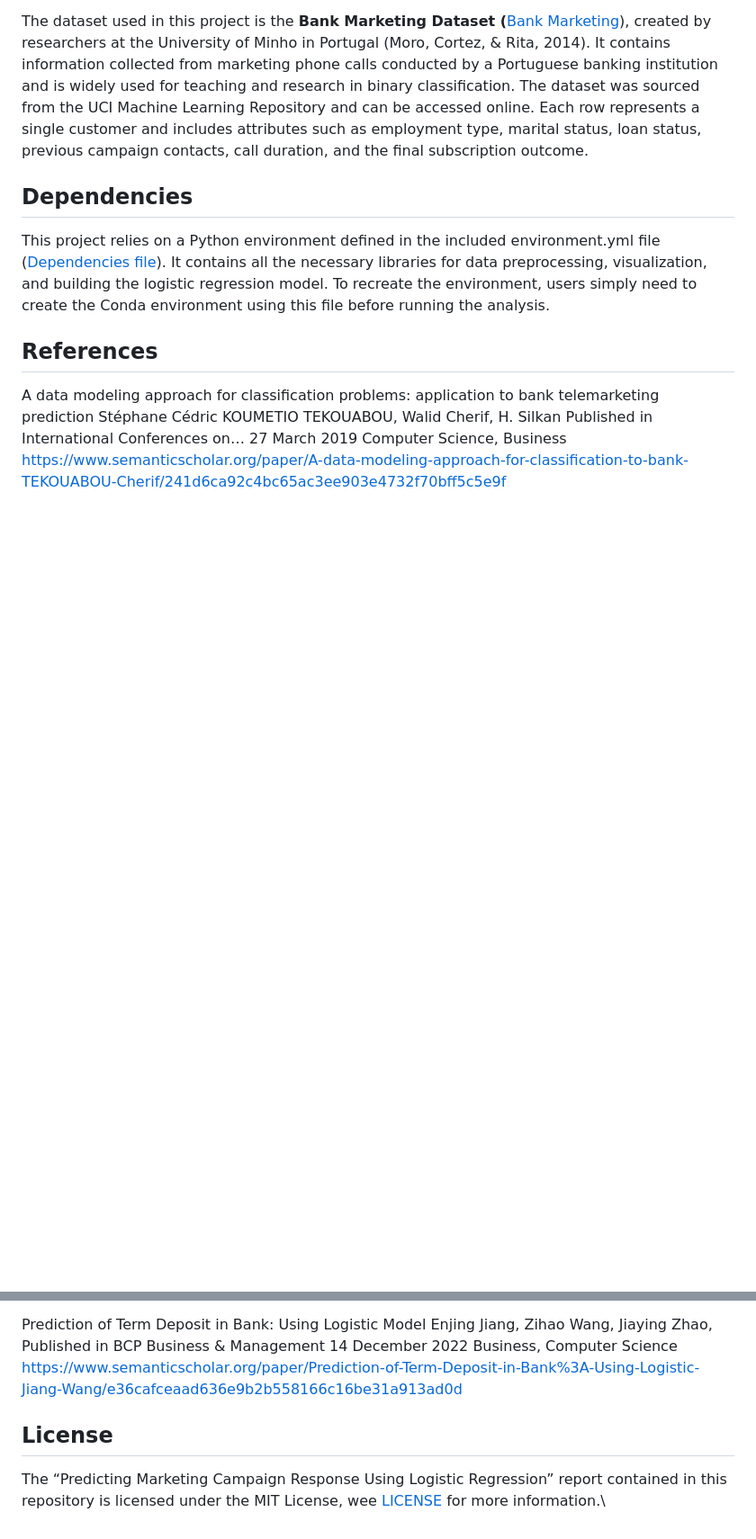
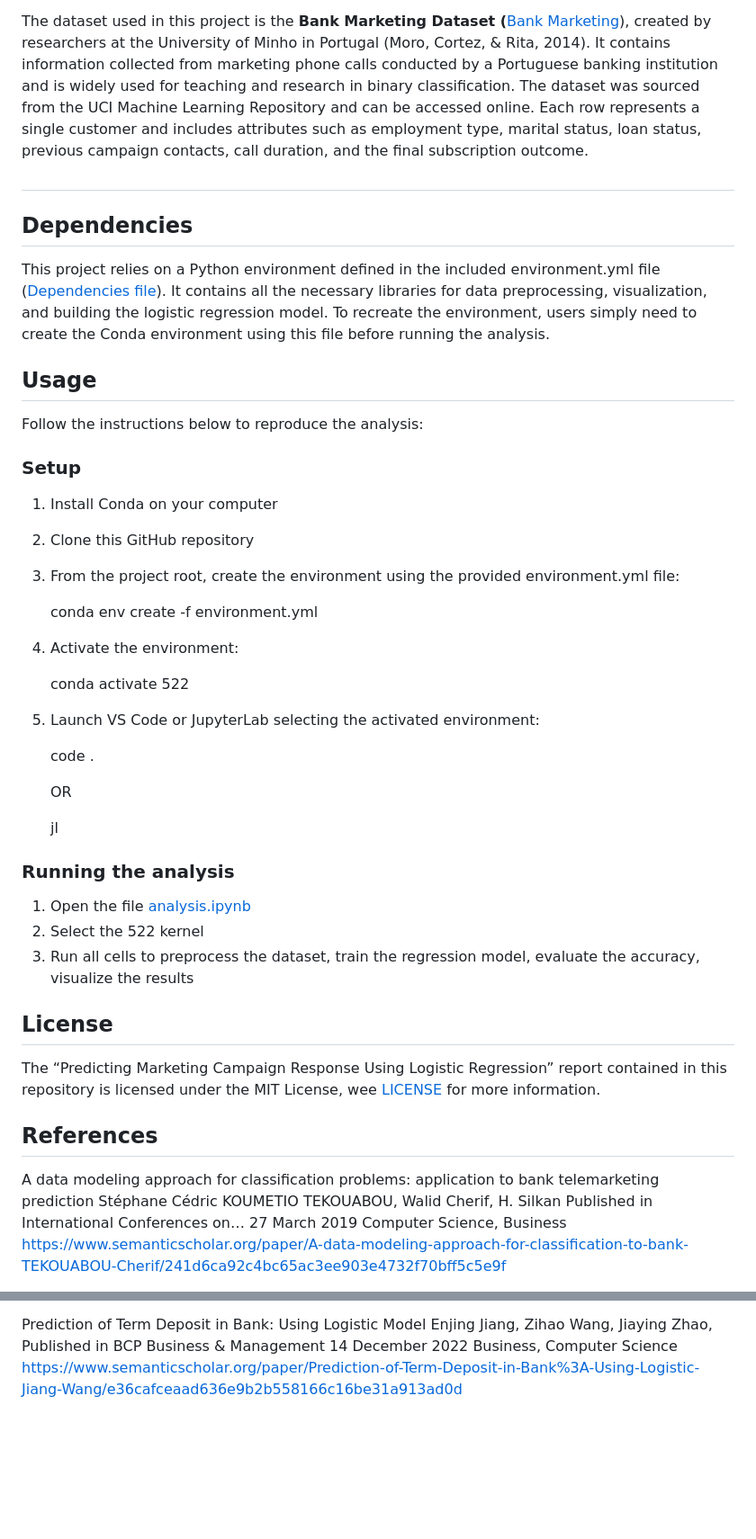
Before and after one commit to Roccolee18/bank_marketing_group_24, a Markdown page: README.md, 2 parts joined by grey strips. Shown at 90% size. GitHub-like rendering; blank space fills up the shorter version.

Commit message:
describing the setup + analysis

```diff
--- a/README.md
+++ b/README.md
@@ -14,9 +14,47 @@ Our final classifier performed reasonably well. After applying class-weights, th
 
 The dataset used in this project is the **Bank Marketing Dataset (**[Bank Marketing](https://archive.ics.uci.edu/dataset/222/bank+marketing)), created by researchers at the University of Minho in Portugal (Moro, Cortez, & Rita, 2014). It contains information collected from marketing phone calls conducted by a Portuguese banking institution and is widely used for teaching and research in binary classification. The dataset was sourced from the UCI Machine Learning Repository and can be accessed online. Each row represents a single customer and includes attributes such as employment type, marital status, loan status, previous campaign contacts, call duration, and the final subscription outcome.
 
+##
+
 ## **Dependencies**
 
 This project relies on a Python environment defined in the included environment.yml file ([Dependencies file](https://github.com/Roccolee18/bank_marketing_group_24/blob/writing-and-editing-code/environment.yml)). It contains all the necessary libraries for data preprocessing, visualization, and building the logistic regression model. To recreate the environment, users simply need to create the Conda environment using this file before running the analysis.
+
+## Usage
+
+Follow the instructions below to reproduce the analysis:
+
+### Setup
+
+1.  Install Conda on your computer
+
+2.  Clone this GitHub repository
+
+3.  From the project root, create the environment using the provided environment.yml file:
+
+    conda env create -f environment.yml
+
+4.  Activate the environment:
+
+    conda activate 522
+
+5.  Launch VS Code or JupyterLab selecting the activated environment:
+
+    code .
+
+    OR
+
+    jl
+
+### Running the analysis
+
+1.  Open the file [analysis.ipynb](https://github.com/Roccolee18/bank_marketing_group_24/blob/main/analysis.ipynb)
+2.  Select the 522 kernel
+3.  Run all cells to preprocess the dataset, train the regression model, evaluate the accuracy, visualize the results
+
+## **License**
+
+The “Predicting Marketing Campaign Response Using Logistic Regression” report contained in this repository is licensed under the MIT License, wee [LICENSE](https://github.com/Roccolee18/bank_marketing_group_24/blob/writing-and-editing-code/LICENSE) for more information.
 
 ## **References**
 
@@ -28,6 +66,4 @@ Using Logistic Regression Model to Predict the Success of Bank Telemarketing Y.
 
 Prediction of Term Deposit in Bank: Using Logistic Model Enjing Jiang, Zihao Wang, Jiaying Zhao, Published in BCP Business & Management 14 December 2022 Business, Computer Science <https://www.semanticscholar.org/paper/Prediction-of-Term-Deposit-in-Bank%3A-Using-Logistic-Jiang-Wang/e36cafceaad636e9b2b558166c16be31a913ad0d>
 
-## **License**
-
-The “Predicting Marketing Campaign Response Using Logistic Regression” report contained in this repository is licensed under the MIT License, wee [LICENSE](https://github.com/Roccolee18/bank_marketing_group_24/blob/writing-and-editing-code/LICENSE) for more information.\
+##
```
